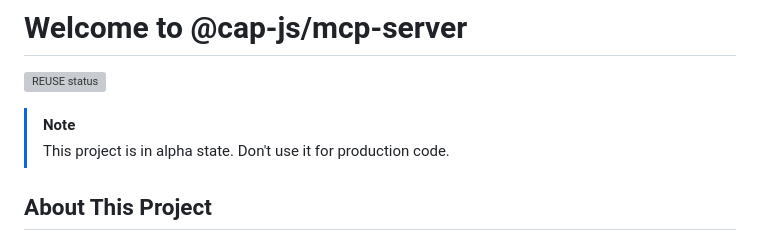
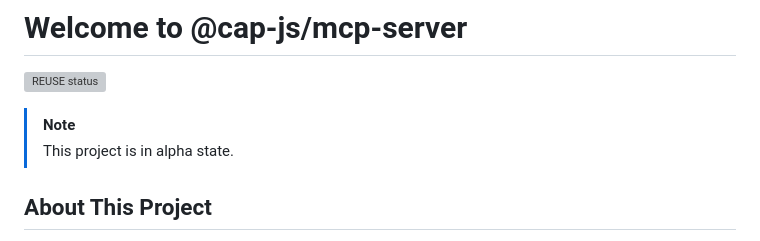
Before and after one commit to cap-js/mcp-server, a Markdown page: README.md, the part around the change. Drawn GitHub-style; grey boxes are pictures that could not be loaded.

Commit message:
chore: not using it for production code removed

```diff
--- a/README.md
+++ b/README.md
@@ -5,7 +5,7 @@
 
 
 > [!NOTE]
-> This project is in alpha state. Don't use it for production code.
+> This project is in alpha state.
 
 
 
```
